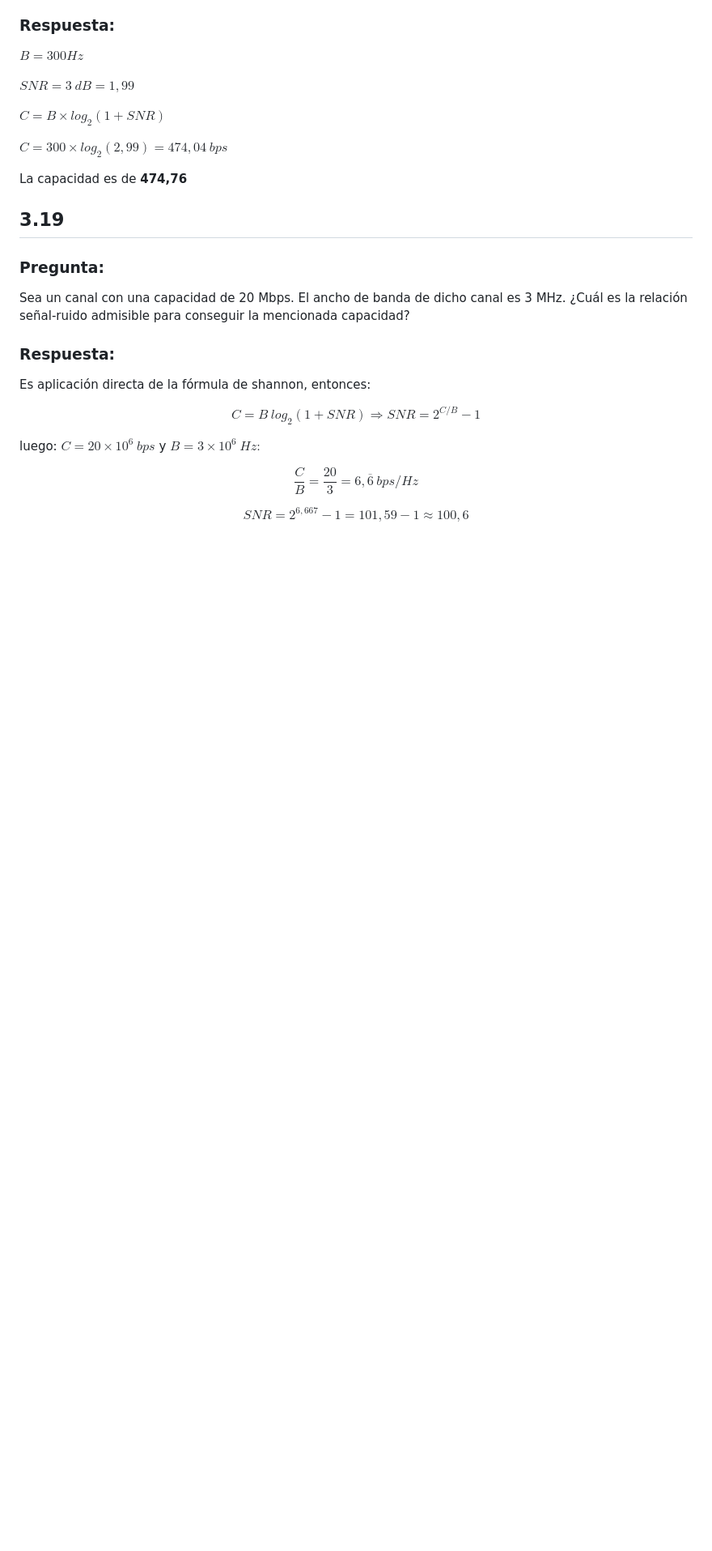
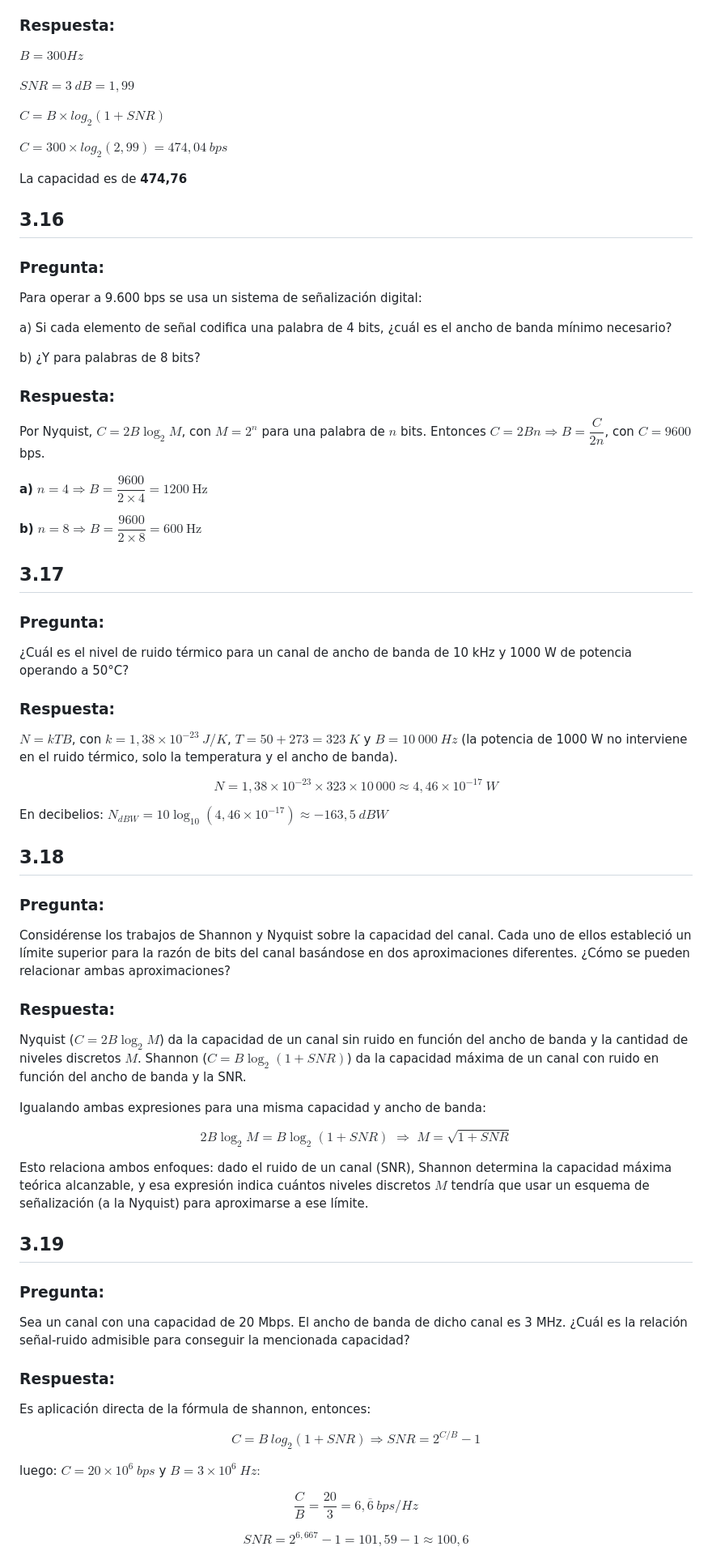
Before and after one commit to IgnaCleri/RedesComputadoras, a Markdown page: tps/tp-teorico/tarea2.md, the part around the change. Shown at 81% size. Drawn GitHub-style; blank space fills up the shorter version.

Commit message:
docs: completar ejercicios 3.16, 3.17 y 3.18 de la tarea 2 (teorico)

```diff
--- a/tps/tp-teorico/tarea2.md
+++ b/tps/tp-teorico/tarea2.md
@@ -504,6 +504,58 @@ $C = 300 \times log_2(2,99) = 474,04\ bps$
 
 La capacidad es de **474,76**
 
+## 3.16
+
+### Pregunta:
+
+Para operar a 9.600 bps se usa un sistema de señalización digital:
+
+a) Si cada elemento de señal codifica una palabra de 4 bits, ¿cuál es el ancho de banda mínimo necesario?
+
+b) ¿Y para palabras de 8 bits?
+
+### Respuesta:
+
+Por Nyquist, $C = 2B\log_2 M$, con $M=2^n$ para una palabra de $n$ bits. Entonces $C = 2Bn \Rightarrow B = \dfrac{C}{2n}$, con $C=9600$ bps.
+
+**a)** $n=4 \Rightarrow B = \dfrac{9600}{2\times4} = 1200\ \text{Hz}$
+
+**b)** $n=8 \Rightarrow B = \dfrac{9600}{2\times8} = 600\ \text{Hz}$
+
+## 3.17
+
+### Pregunta:
+
+¿Cuál es el nivel de ruido térmico para un canal de ancho de banda de 10 kHz y 1000 W de potencia operando a 50°C?
+
+### Respuesta:
+
+$N = kTB$, con $k=1{,}38\times10^{-23}\ J/K$, $T=50+273=323\ K$ y $B=10\ 000\ Hz$ (la potencia de 1000 W no interviene en el ruido térmico, solo la temperatura y el ancho de banda).
+
+$$
+N = 1{,}38\times10^{-23} \times 323 \times 10\,000 \approx 4{,}46\times10^{-17}\ W
+$$
+
+En decibelios: $N_{dBW} = 10\log_{10}(4{,}46\times10^{-17}) \approx -163{,}5\ dBW$
+
+## 3.18
+
+### Pregunta:
+
+Considérense los trabajos de Shannon y Nyquist sobre la capacidad del canal. Cada uno de ellos estableció un límite superior para la razón de bits del canal basándose en dos aproximaciones diferentes. ¿Cómo se pueden relacionar ambas aproximaciones?
+
+### Respuesta:
+
+Nyquist ($C=2B\log_2 M$) da la capacidad de un canal sin ruido en función del ancho de banda y la cantidad de niveles discretos $M$. Shannon ($C=B\log_2(1+SNR)$) da la capacidad máxima de un canal con ruido en función del ancho de banda y la SNR.
+
+Igualando ambas expresiones para una misma capacidad y ancho de banda:
+
+$$
+2B\log_2 M = B\log_2(1+SNR) \;\Rightarrow\; M = \sqrt{1+SNR}
+$$
+
+Esto relaciona ambos enfoques: dado el ruido de un canal (SNR), Shannon determina la capacidad máxima teórica alcanzable, y esa expresión indica cuántos niveles discretos $M$ tendría que usar un esquema de señalización (a la Nyquist) para aproximarse a ese límite.
+
 ## 3.19
 
 ### Pregunta:
```
